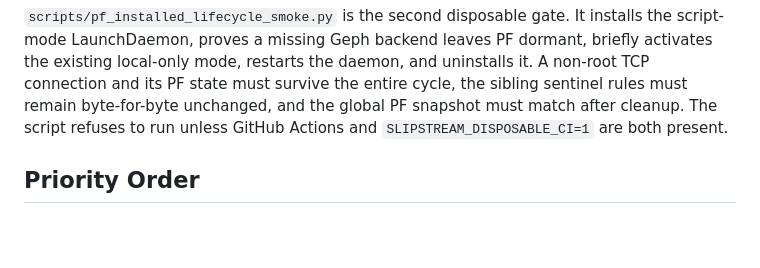
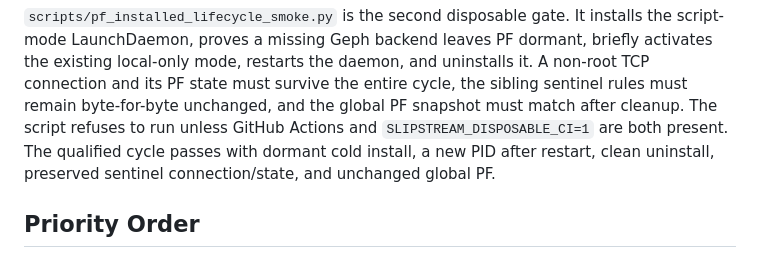
Before and after one commit to aiwaki/slipstream, a Markdown page: docs/RESILIENCE.md, the part around the change. Rendered like a GitHub page; blank space fills up the shorter version.

Commit message:
docs: record installed lifecycle qualification

```diff
--- a/docs/RESILIENCE.md
+++ b/docs/RESILIENCE.md
@@ -62,6 +62,8 @@ and uninstalls it. A non-root TCP connection and its PF state must survive the
 entire cycle, the sibling sentinel rules must remain byte-for-byte unchanged,
 and the global PF snapshot must match after cleanup. The script refuses to run
 unless GitHub Actions and `SLIPSTREAM_DISPOSABLE_CI=1` are both present.
+The qualified cycle passes with dormant cold install, a new PID after restart,
+clean uninstall, preserved sentinel connection/state, and unchanged global PF.
 
 ## Priority Order
 
```
Also changed, not shown: docs/ROUTING_RESEARCH.md (+2 -2 lines).
